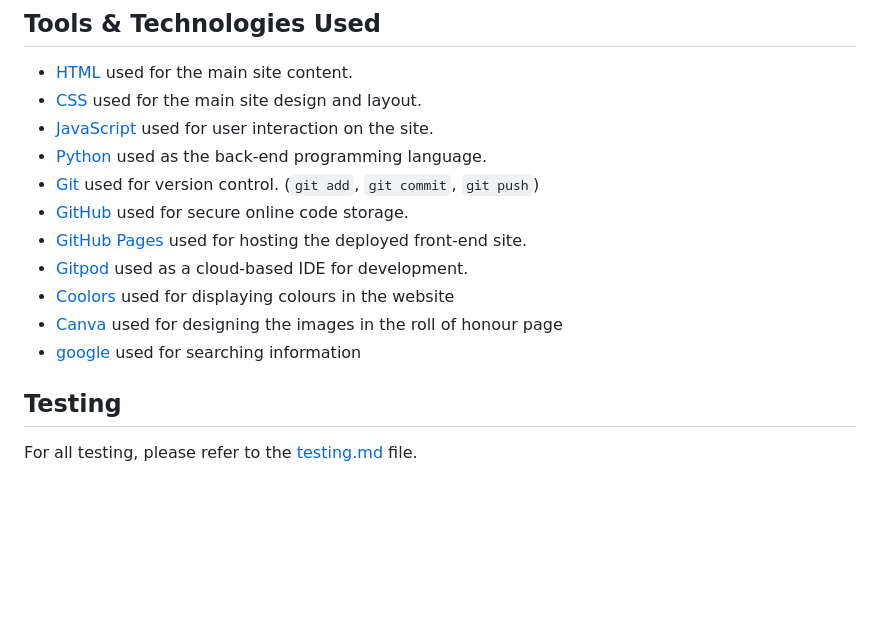
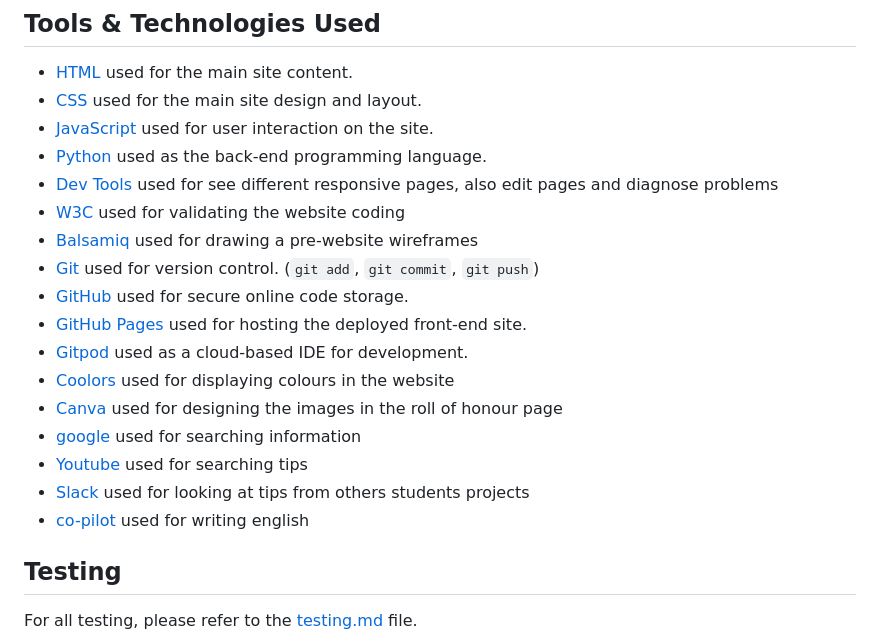
Before and after one commit to AlanSmythDeaf/learnisl, a Markdown page: README.md, the part around the change printed below. Rendered like a GitHub page; blank space fills up the shorter version.

```diff
--- a/README.md
+++ b/README.md
@@ -85,6 +87,9 @@ The website has an online quiz, the questions are images and have four answer.
 - [CSS](https://en.wikipedia.org/wiki/CSS) used for the main site design and layout.
 - [JavaScript](https://www.javascript.com) used for user interaction on the site.
 - [Python](https://www.python.org) used as the back-end programming language.
+- [Dev Tools](https://developer.chrome.com/docs/devtools) used for see different responsive pages, also edit pages and diagnose problems
+- [W3C](https://validator.w3.org/) used for validating the website coding
+- [Balsamiq](https://balsamiq.com) used for drawing a pre-website wireframes
 - [Git](https://git-scm.com) used for version control. (`git add`, `git commit`, `git push`)
 - [GitHub](https://github.com) used for secure online code storage.
 - [GitHub Pages](https://pages.github.com) used for hosting the deployed front-end site.
@@ -92,6 +97,9 @@ The website has an online quiz, the questions are images and have four answer.
 - [Coolors](https://coolors.co/) used for displaying colours in the website
 - [Canva](https://www.canva.com/) used for designing the images in the roll of honour page
 - [google](https://www.google.com/) used for searching information
+- [Youtube](https://www.youtube.com/) used for searching tips
+- [Slack](https://slack.com/intl/en-ie/) used for looking at tips from others students projects
+- [co-pilot](https://copilot.microsoft.com/) used for writing english
 
 ## Testing
 
```
Also changed, not shown: other parts of README.md (+15 -26 lines), testing.md (+6 -32 lines), documentation/welldone.png (added).
